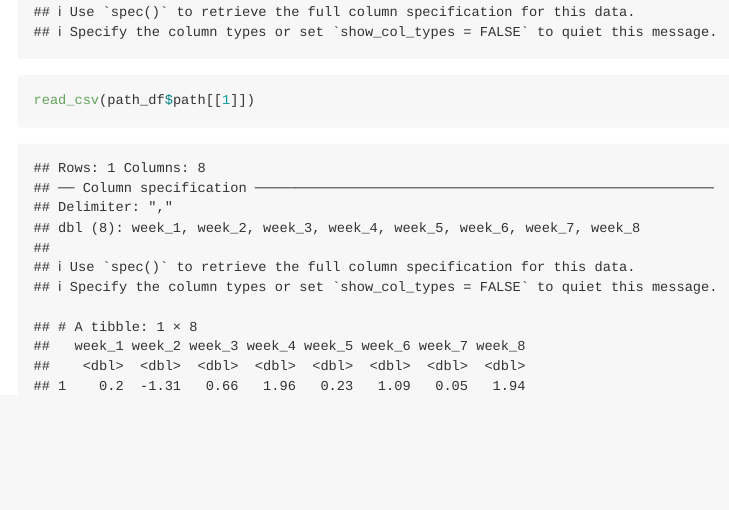
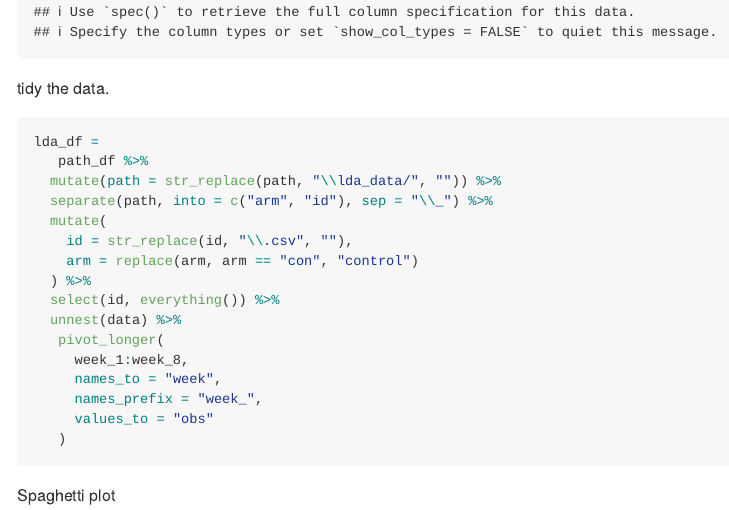
Before and after one commit to P-Sha/p8105_hw5_ps3147, an R Markdown document (p8105_hw5_ps3147.Rmd): the page in a window 1100 px wide, from 4780 px down. Rendered offline with R 4.5, knitr and Pandoc, with nearby package versions; some code elsewhere in the file could not run offline.

Commit message:
Problem 2: Tidy data

````diff
--- a/p8105_hw5_ps3147.Rmd
+++ b/p8105_hw5_ps3147.Rmd
@@ -111,7 +111,31 @@ path_df =
     path = str_c("lda_data/", path),
     data = map(.x = path, ~read_csv(.x))
     )
+```
 
-read_csv(path_df$path[[1]])
+tidy the data.
+
+```{r}
+lda_df =
+   path_df %>%
+  mutate(path = str_replace(path, "\\lda_data/", "")) %>%
+  separate(path, into = c("arm", "id"), sep = "\\_") %>%
+  mutate(
+    id = str_replace(id, "\\.csv", ""),
+    arm = replace(arm, arm == "con", "control")
+  ) %>%
+  select(id, everything()) %>%
+  unnest(data) %>%
+   pivot_longer(
+     week_1:week_8,
+     names_to = "week",
+     names_prefix = "week_",
+     values_to = "obs"
+   )
+```
+
+Spaghetti plot
+
+```{r}
 
 ```
````
